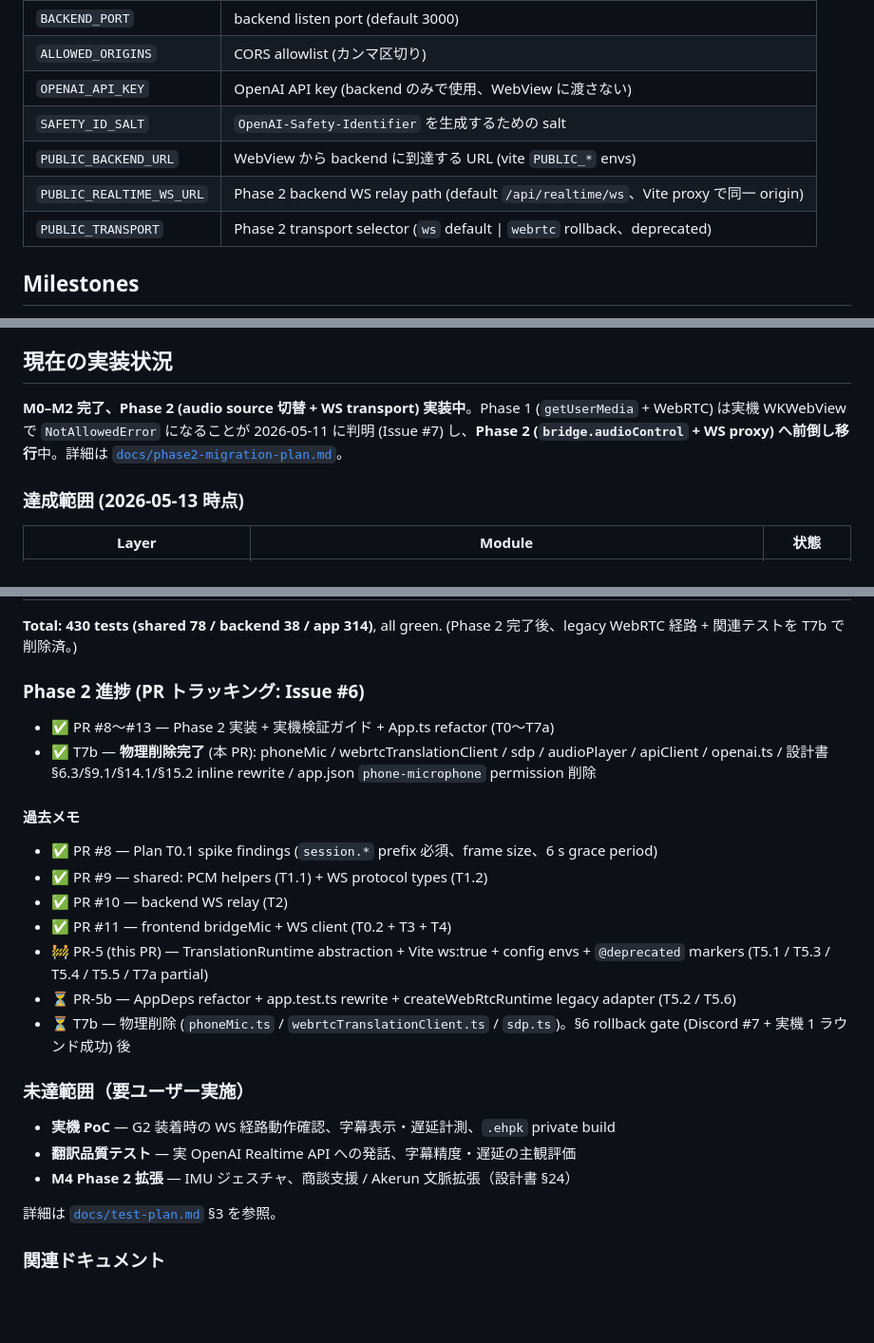
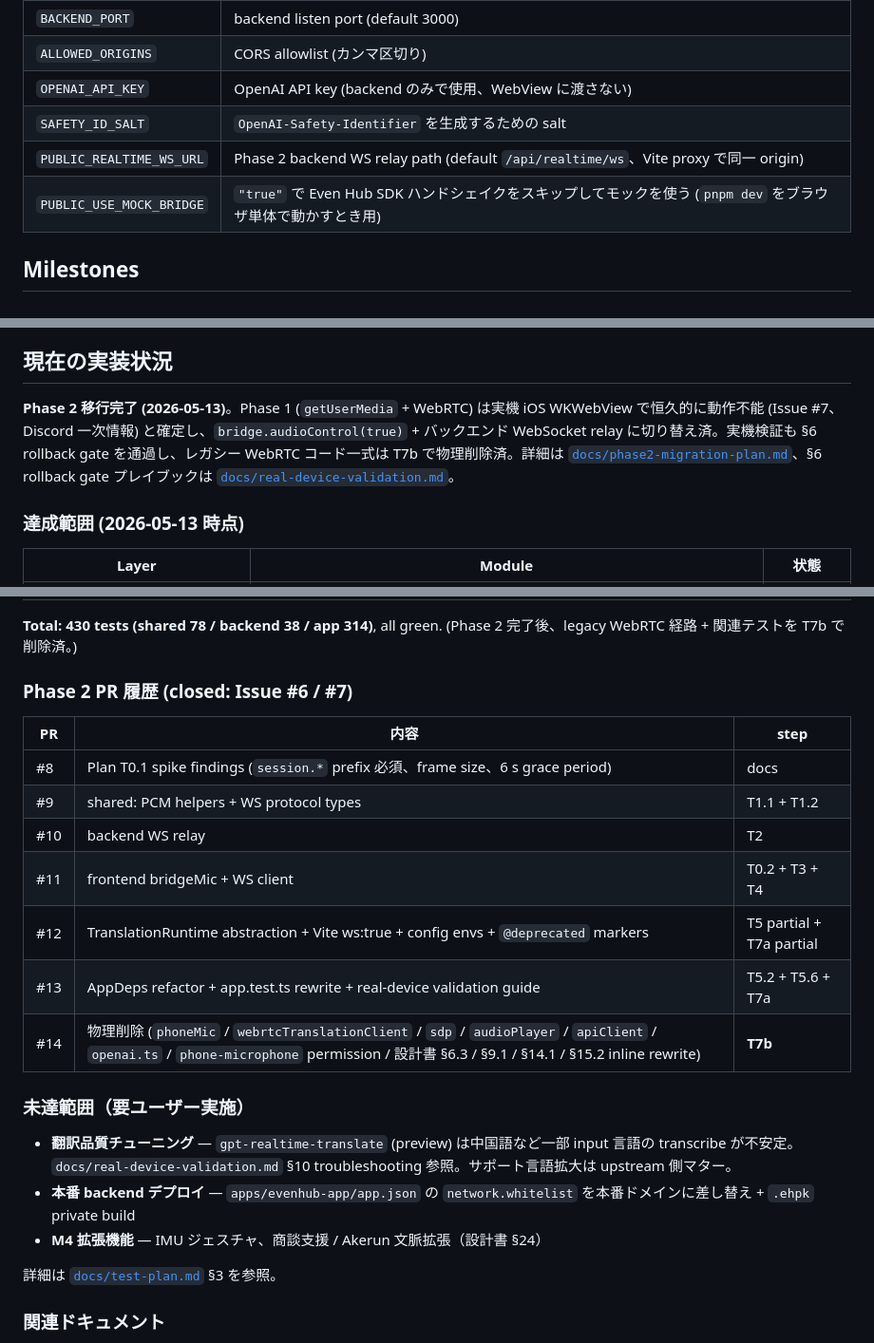
Before and after one commit to daikw/even-realtime-translation, a Markdown page: README.md, 3 parts joined by grey strips. Shown at 95% size. Rendered like a GitHub page; blank space fills up the shorter version.

Commit message:
docs: drop stale Phase-2-in-progress notes after T7b
T7b (PR #14) closed Phase 2 but a few "in-progress / pending"
references in the docs stayed behind. Cleaning them up so a fresh
reader doesn't see contradictory state.

README.md:
- Env table: dropped PUBLIC_BACKEND_URL + PUBLIC_TRANSPORT (both
  removed by T7b), added PUBLIC_USE_MOCK_BRIDGE.
- 現在の実装状況: rewritten in past tense ("Phase 2 移行完了"
  instead of "実装中").
- PR history: replaced the bullet list (with stale 🚧 / ⏳ markers
  for PR-5 / PR-5b / T7b) with a compact PR# × step table.
- 未達範囲: dropped "実機 PoC" (done), reframed translation-quality
  bullet around the upstream input-language limitation, added a
  reminder that the backend whitelist still needs the production
  domain swap before shipping.
- Packaging notes: phone-microphone is gone, so the "T7b で削除予定"
  note is replaced with the actual T7b history.

docs/realtime-translation-eveng2-mvp-design.md:
- §2 trailing note: previously listed §5.1 / §6.3 / §9.1 / §14.1 /
  §15.2 as "旧 Phase 1 記述が残っている" — §6.3 / §9.1 / §14.x /
  §15.2 are rewritten now, only §5.1 retains the Phase 1 diagram
  as a historical record. Note updated.
- §5.1 banner: switched from "T7b で削除予定" to "T7b で物理削除済 /
  本セクションは歴史的記録として残してある".

No code or test changes — docs-only. 430 tests still green.

```diff
--- a/README.md
+++ b/README.md
@@ -58,9 +58,8 @@ cp .env.example .env  # 必要な値を埋める
 | `ALLOWED_ORIGINS` | CORS allowlist (カンマ区切り) |
 | `OPENAI_API_KEY` | OpenAI API key (backend のみで使用、WebView に渡さない) |
 | `SAFETY_ID_SALT` | `OpenAI-Safety-Identifier` を生成するための salt |
-| `PUBLIC_BACKEND_URL` | WebView から backend に到達する URL (vite `PUBLIC_*` envs) |
 | `PUBLIC_REALTIME_WS_URL` | Phase 2 backend WS relay path (default `/api/realtime/ws`、Vite proxy で同一 origin) |
-| `PUBLIC_TRANSPORT` | Phase 2 transport selector (`ws` default \| `webrtc` rollback、deprecated) |
+| `PUBLIC_USE_MOCK_BRIDGE` | `"true"` で Even Hub SDK ハンドシェイクをスキップしてモックを使う (`pnpm dev` をブラウザ単体で動かすとき用) |
 
 ## Milestones
 
@@ -76,7 +75,7 @@ cp .env.example .env  # 必要な値を埋める
 
 ## 現在の実装状況
 
-**M0–M2 完了、Phase 2 (audio source 切替 + WS transport) 実装中**。Phase 1 (`getUserMedia` + WebRTC) は実機 WKWebView で `NotAllowedError` になることが 2026-05-11 に判明 (Issue #7) し、**Phase 2 (`bridge.audioControl` + WS proxy) へ前倒し移行**中。詳細は [`docs/phase2-migration-plan.md`](./docs/phase2-migration-plan.md)。
+**Phase 2 移行完了 (2026-05-13)**。Phase 1 (`getUserMedia` + WebRTC) は実機 iOS WKWebView で恒久的に動作不能 (Issue #7、Discord 一次情報) と確定し、`bridge.audioControl(true)` + バックエンド WebSocket relay に切り替え済。実機検証も §6 rollback gate を通過し、レガシー WebRTC コード一式は T7b で物理削除済。詳細は [`docs/phase2-migration-plan.md`](./docs/phase2-migration-plan.md)、§6 rollback gate プレイブックは [`docs/real-device-validation.md`](./docs/real-device-validation.md)。
 
 ### 達成範囲 (2026-05-13 時点)
 
@@ -94,25 +93,23 @@ cp .env.example .env  # 必要な値を埋める
 
 **Total: 430 tests (shared 78 / backend 38 / app 314)**, all green. (Phase 2 完了後、legacy WebRTC 経路 + 関連テストを T7b で削除済。)
 
-### Phase 2 進捗 (PR トラッキング: Issue #6)
+### Phase 2 PR 履歴 (closed: Issue #6 / #7)
 
-- ✅ PR #8〜#13 — Phase 2 実装 + 実機検証ガイド + App.ts refactor (T0〜T7a)
-- ✅ T7b — **物理削除完了** (本 PR): phoneMic / webrtcTranslationClient / sdp / audioPlayer / apiClient / openai.ts / 設計書 §6.3/§9.1/§14.1/§15.2 inline rewrite / app.json `phone-microphone` permission 削除
-
-#### 過去メモ
-- ✅ PR #8 — Plan T0.1 spike findings (`session.*` prefix 必須、frame size、6 s grace period)
-- ✅ PR #9 — shared: PCM helpers (T1.1) + WS protocol types (T1.2)
-- ✅ PR #10 — backend WS relay (T2)
-- ✅ PR #11 — frontend bridgeMic + WS client (T0.2 + T3 + T4)
-- 🚧 PR-5 (this PR) — TranslationRuntime abstraction + Vite ws:true + config envs + `@deprecated` markers (T5.1 / T5.3 / T5.4 / T5.5 / T7a partial)
-- ⏳ PR-5b — AppDeps refactor + app.test.ts rewrite + createWebRtcRuntime legacy adapter (T5.2 / T5.6)
-- ⏳ T7b — 物理削除 (`phoneMic.ts` / `webrtcTranslationClient.ts` / `sdp.ts`)。§6 rollback gate (Discord #7 + 実機 1 ラウンド成功) 後
+| PR | 内容 | step |
+|---|---|---|
+| #8 | Plan T0.1 spike findings (`session.*` prefix 必須、frame size、6 s grace period) | docs |
+| #9 | shared: PCM helpers + WS protocol types | T1.1 + T1.2 |
+| #10 | backend WS relay | T2 |
+| #11 | frontend bridgeMic + WS client | T0.2 + T3 + T4 |
+| #12 | TranslationRuntime abstraction + Vite ws:true + config envs + `@deprecated` markers | T5 partial + T7a partial |
+| #13 | AppDeps refactor + app.test.ts rewrite + real-device validation guide | T5.2 + T5.6 + T7a |
+| #14 | 物理削除 (`phoneMic` / `webrtcTranslationClient` / `sdp` / `audioPlayer` / `apiClient` / `openai.ts` / `phone-microphone` permission / 設計書 §6.3 / §9.1 / §14.1 / §15.2 inline rewrite) | **T7b** |
 
 ### 未達範囲（要ユーザー実施）
 
-- **実機 PoC** — G2 装着時の WS 経路動作確認、字幕表示・遅延計測、`.ehpk` private build
-- **翻訳品質テスト** — 実 OpenAI Realtime API への発話、字幕精度・遅延の主観評価
-- **M4 Phase 2 拡張** — IMU ジェスチャ、商談支援 / Akerun 文脈拡張（設計書 §24）
+- **翻訳品質チューニング** — `gpt-realtime-translate` (preview) は中国語など一部 input 言語の transcribe が不安定。`docs/real-device-validation.md` §10 troubleshooting 参照。サポート言語拡大は upstream 側マター。
+- **本番 backend デプロイ** — `apps/evenhub-app/app.json` の `network.whitelist` を本番ドメインに差し替え + `.ehpk` private build
+- **M4 拡張機能** — IMU ジェスチャ、商談支援 / Akerun 文脈拡張（設計書 §24）
 
 詳細は [`docs/test-plan.md`](./docs/test-plan.md) §3 を参照。
 
```
Also changed, not shown: other parts of README.md (+1 -1 lines), docs/realtime-translation-eveng2-mvp-design.md (+7 -6 lines).
